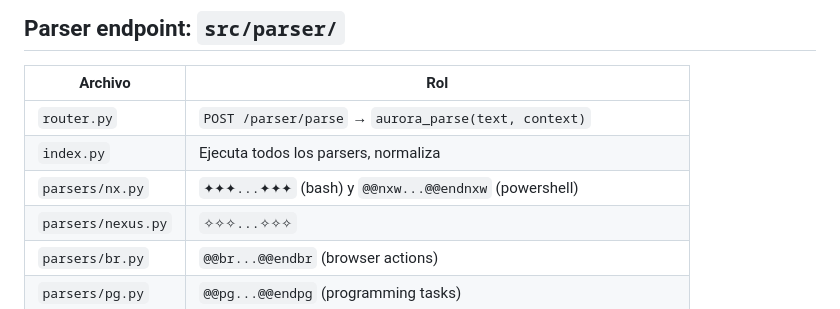
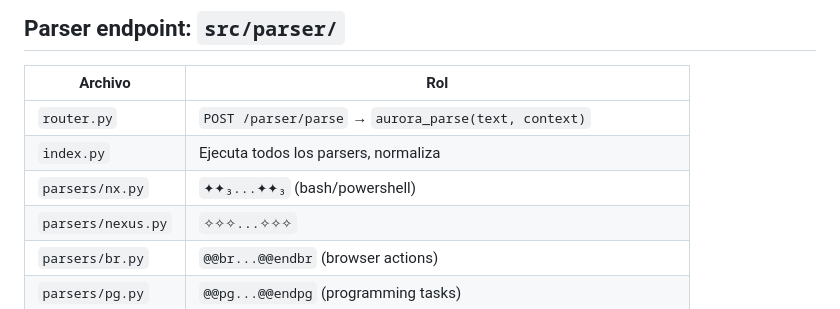
Before and after one commit to ddg36/aurora, a Markdown page: docs/aurorav2/nexus.md, the part around one of its changes. GitHub-like rendering.

Commit message:
docs: fix old @@nx/@@nexus references to ✦✦₃/✧✧✧ syntax in aurorav2 docs

```diff
--- a/docs/aurorav2/nexus.md
+++ b/docs/aurorav2/nexus.md
@@ -141,7 +141,7 @@ Usa sentinel (`__GEMITA_EOF__<uuid>`) para detectar fin de output sin cerrar el
 |---------|-----|
 | `router.py` | `POST /parser/parse` → `aurora_parse(text, context)` |
 | `index.py` | Ejecuta todos los parsers, normaliza |
-| `parsers/nx.py` | `✦✦✦...✦✦✦` (bash) y `@@nxw...@@endnxw` (powershell) |
+| `parsers/nx.py` | `✦✦₃...✦✦₃` (bash/powershell) |
 | `parsers/nexus.py` | `✧✧✧...✧✧✧` |
 | `parsers/br.py` | `@@br...@@endbr` (browser actions) |
 | `parsers/pg.py` | `@@pg...@@endpg` (programming tasks) |
```
Also changed, not shown: other parts of docs/aurorav2/nexus.md (+1 -1 lines), docs/aurorav2/aurora-v2.md (+2 -2 lines).
